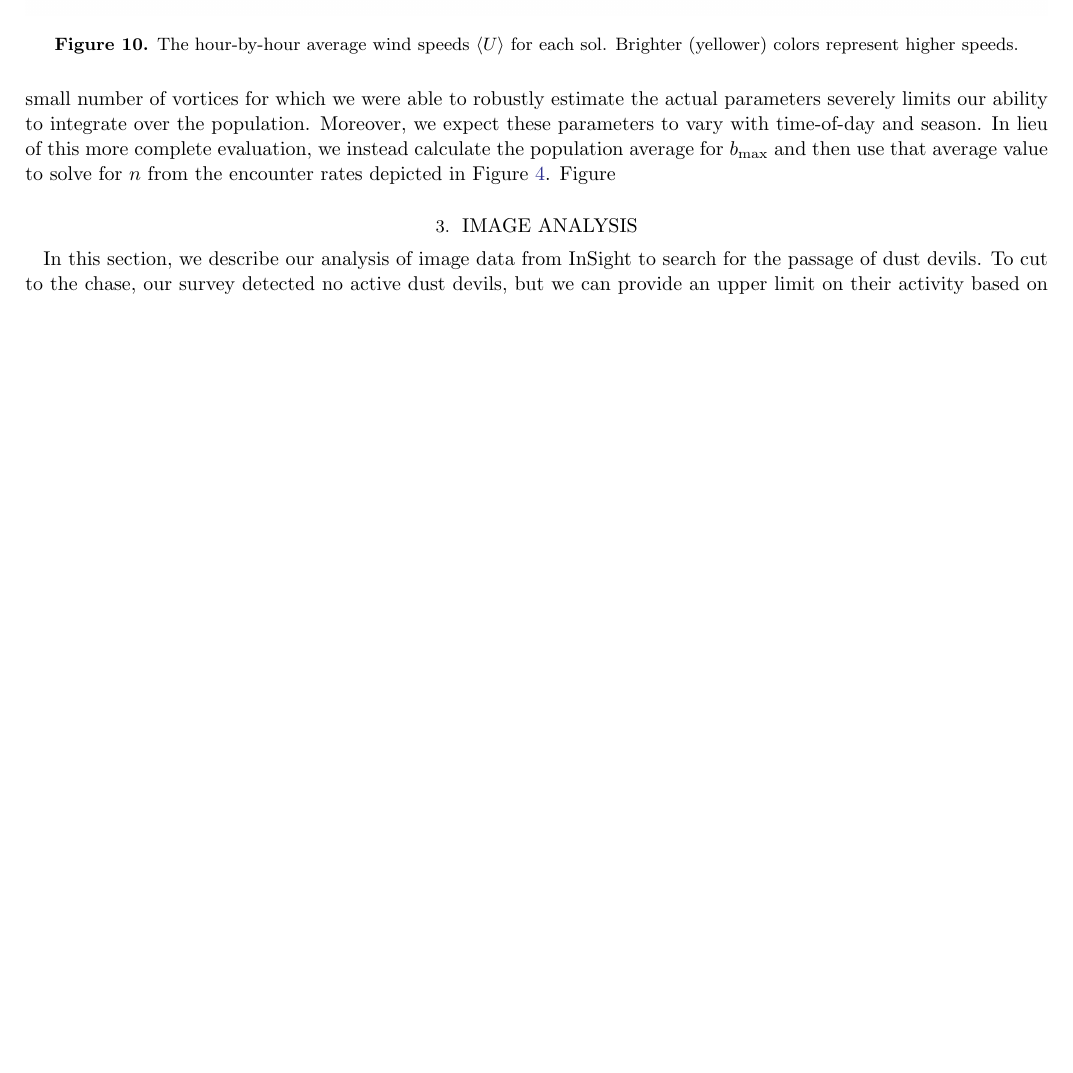
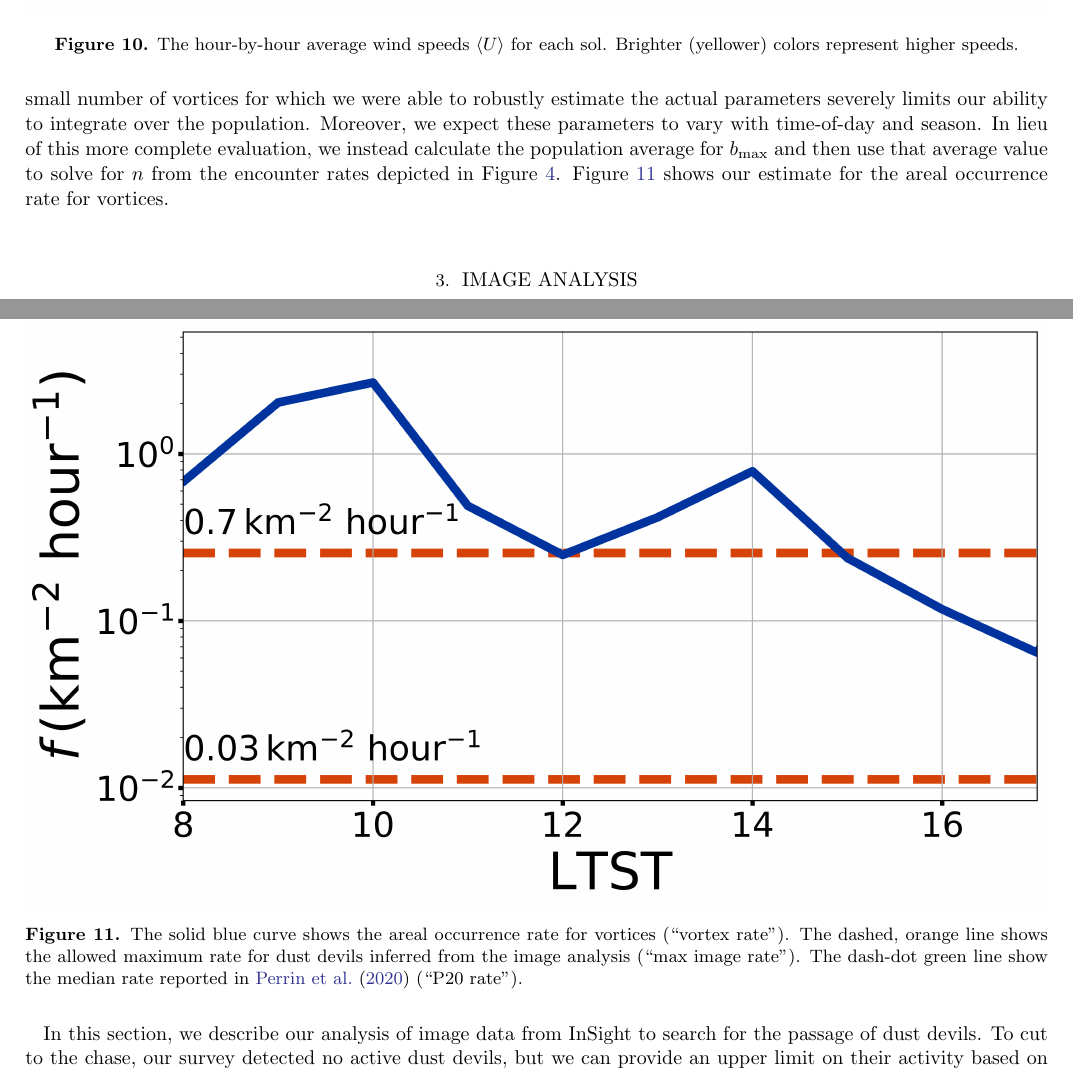
Before and after one commit to BoiseStatePlanetary/Recovering-Martian-Dust-Devil-Population, a LaTeX paper (sample63.tex): part of page 11 of 22 before the commit and two parts of pages 11 and 12 of 22 after it, the two joined at a grey line, cut so that both start at the same text, the shorter picture padded with empty space. Compiled offline with pdfLaTeX.

Commit message:
Updates from Overleaf

```diff
--- a/sample63.tex
+++ b/sample63.tex
@@ -498,7 +498,14 @@ If all encountered vortices had the same advective speed $U$, diameter $D_{\rm a
 \begin{equation}
     \nu = k/T = n U \left( 2 b_{\rm max} \right) \label{eqn:simple_number_of_encounters}
 \end{equation}
-where $k$ is the total number of encounters during the observing period $T$ and $b_{\rm max}$ is the maximum radial encounter distance for which a pressure signal will register (Equation \ref{eqn:bmax}). For the advective speed, we use not the pre-encounter wind velocities considered in, for example, Equation \ref{eqn:total_wind_speed} but the hour-by-hour or sol-by-sol average speeds illustrated in Figure \ref{fig:advective_speeds} because we are interested in the advection of a population of vortices, not the individual vortices. In principle, calculating $N$ from the observed encounters requires integrating over the population. Unfortunately, the small number of vortices for which we were able to robustly estimate the actual parameters severely limits our ability to integrate over the population.  Moreover, we expect these parameters to vary with time-of-day and season. In lieu of this more complete evaluation, we instead calculate the population average for $b_{\rm max}$ and then use that average value to solve for $n$ from the encounter rates depicted in Figure \ref{fig:sol_and_t0_histograms}. Figure
+where $k$ is the total number of encounters during the observing period $T$ and $b_{\rm max}$ is the maximum radial encounter distance for which a pressure signal will register (Equation \ref{eqn:bmax}). For the advective speed, we use not the pre-encounter wind velocities considered in, for example, Equation \ref{eqn:total_wind_speed} but the hour-by-hour or sol-by-sol average speeds illustrated in Figure \ref{fig:advective_speeds} because we are interested in the advection of a population of vortices, not the individual vortices. In principle, calculating $N$ from the observed encounters requires integrating over the population. Unfortunately, the small number of vortices for which we were able to robustly estimate the actual parameters severely limits our ability to integrate over the population.  Moreover, we expect these parameters to vary with time-of-day and season. In lieu of this more complete evaluation, we instead calculate the population average for $b_{\rm max}$ and then use that average value to solve for $n$ from the encounter rates depicted in Figure \ref{fig:sol_and_t0_histograms}. Figure \ref{fig:areal_occurrence_rate} shows our estimate for the areal occurrence rate for vortices.
+
+\begin{figure}
+    \centering
+    \includegraphics[width=\textwidth]{figures/areal_occurrence_rate.png}
+    \caption{The solid blue curve shows the areal occurrence rate for vortices (``vortex rate''). The dashed, orange line shows the allowed maximum rate for dust devils inferred from the image analysis (``max image rate''). The dash-dot green line show the median rate reported in \citet{2020GeoRL..4787234P} (``P20 rate'').}
+    \label{fig:areal_occurrence_rate}
+\end{figure}
 
 % Figure \ref{fig:areal_density} show the resulting areal density estimates. We find the estimated areal densities largely follow increases and decreases in the encounter rate. The peak in the hour-by-hour density at 13:00 LTST is slightly more pronounced than the peak in the corresponding encounter rate because of a slightly higher average advective speed around 12:00 LTST.
 
```
Also changed, not shown: sample63.tex (7 more changed lines).
